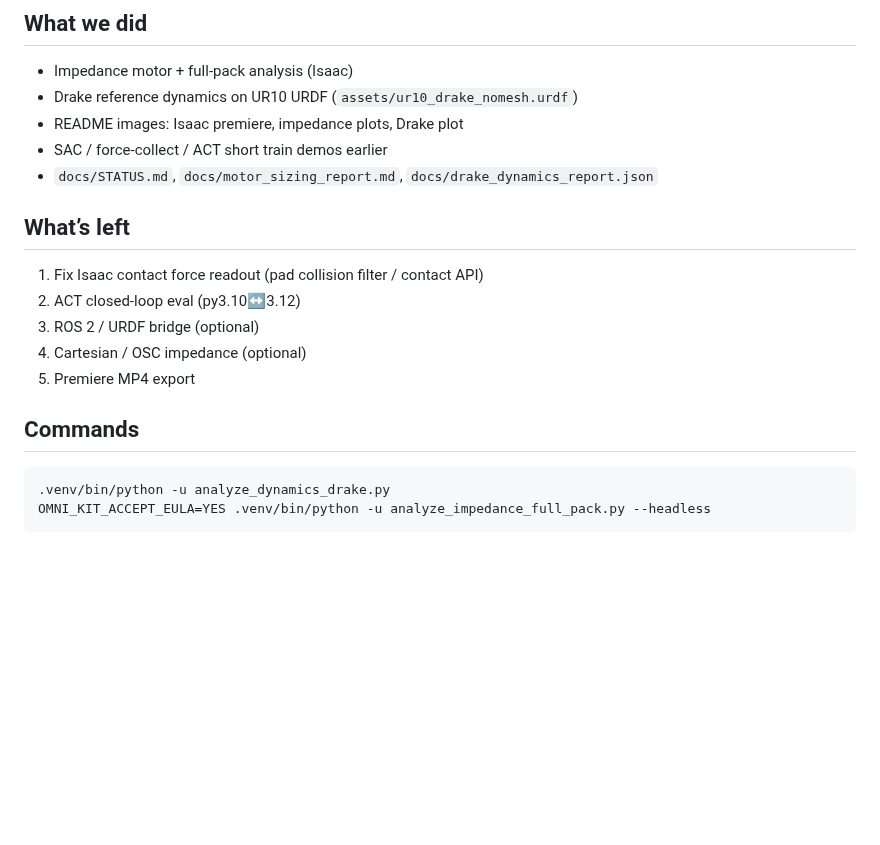
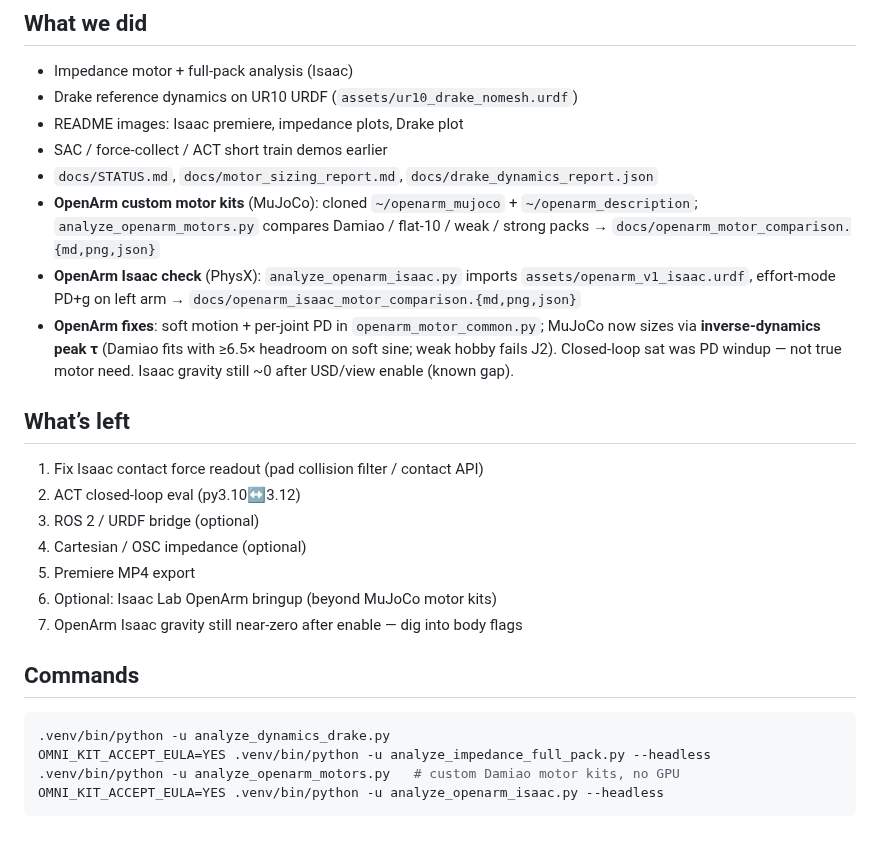
Before and after one commit to darshmenon/isaacsim-ur-rl, a Markdown page: docs/STATUS.md, the part around the change. Rendered like a GitHub page; blank space fills up the shorter version.

````diff
--- a/docs/STATUS.md
+++ b/docs/STATUS.md
@@ -20,6 +20,16 @@
 - README images: Isaac premiere, impedance plots, Drake plot
 - SAC / force-collect / ACT short train demos earlier
 - `docs/STATUS.md`, `docs/motor_sizing_report.md`, `docs/drake_dynamics_report.json`
+- **OpenArm custom motor kits** (MuJoCo): cloned `~/openarm_mujoco` + `~/openarm_description`;
+  `analyze_openarm_motors.py` compares Damiao / flat-10 / weak / strong packs →
+  `docs/openarm_motor_comparison.{md,png,json}`
+- **OpenArm Isaac check** (PhysX): `analyze_openarm_isaac.py` imports
+  `assets/openarm_v1_isaac.urdf`, effort-mode PD+g on left arm →
+  `docs/openarm_isaac_motor_comparison.{md,png,json}`
+- **OpenArm fixes**: soft motion + per-joint PD in `openarm_motor_common.py`;
+  MuJoCo now sizes via **inverse-dynamics peak τ** (Damiao fits with ≥6.5× headroom
+  on soft sine; weak hobby fails J2). Closed-loop sat was PD windup — not true motor need.
+  Isaac gravity still ~0 after USD/view enable (known gap).
 
 ## What’s left
 1. Fix Isaac contact force readout (pad collision filter / contact API)
@@ -27,9 +37,13 @@
 3. ROS 2 / URDF bridge (optional)
 4. Cartesian / OSC impedance (optional)
 5. Premiere MP4 export
+6. Optional: Isaac Lab OpenArm bringup (beyond MuJoCo motor kits)
+7. OpenArm Isaac gravity still near-zero after enable — dig into body flags
 
 ## Commands
 ```bash
 .venv/bin/python -u analyze_dynamics_drake.py
 OMNI_KIT_ACCEPT_EULA=YES .venv/bin/python -u analyze_impedance_full_pack.py --headless
+.venv/bin/python -u analyze_openarm_motors.py   # custom Damiao motor kits, no GPU
+OMNI_KIT_ACCEPT_EULA=YES .venv/bin/python -u analyze_openarm_isaac.py --headless
 ```
````
Also changed, not shown: README.md (+34 -0 lines), docs/openarm_isaac_motor_comparison.md (added, +31 -0 lines), docs/openarm_motor_comparison.md (added, +37 -0 lines), docs/openarm_isaac_motor_comparison.png (added), docs/openarm_live_graphs.png (added), docs/openarm_live_mujoco.png (added), docs/openarm_motor_comparison.png (added), 9 other files.
